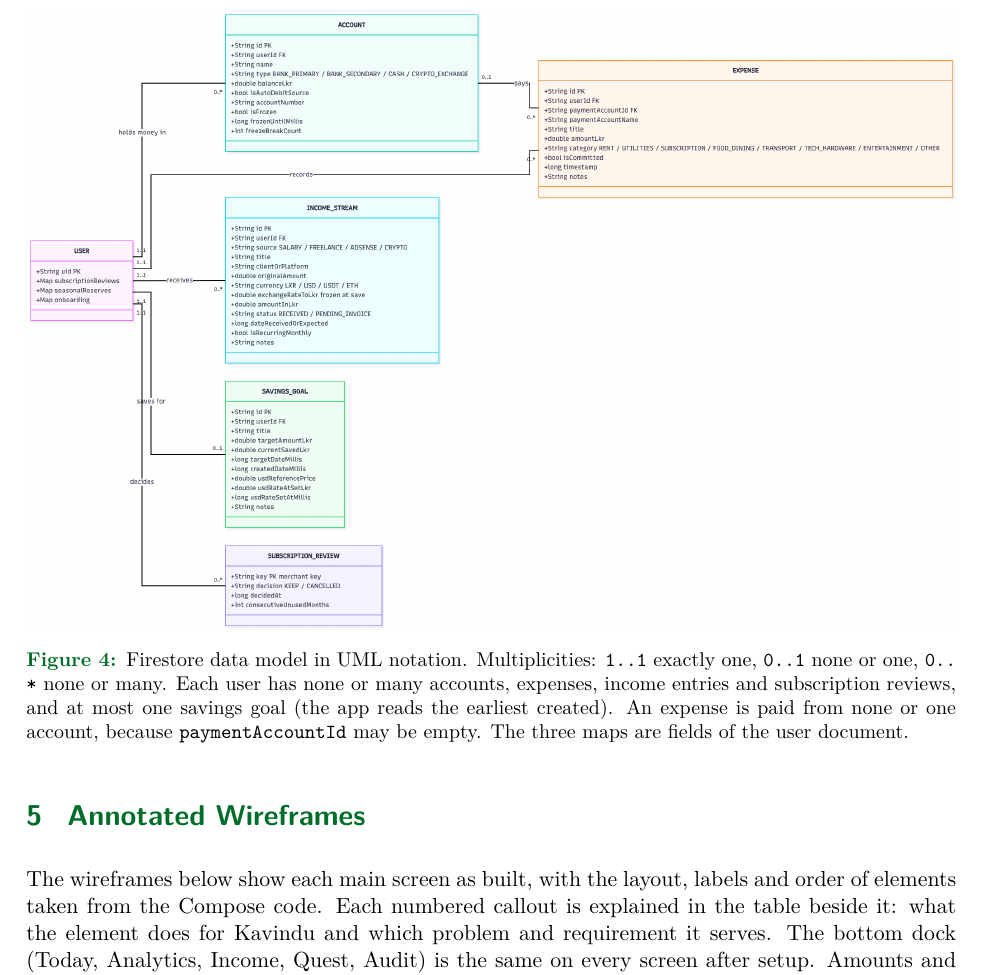
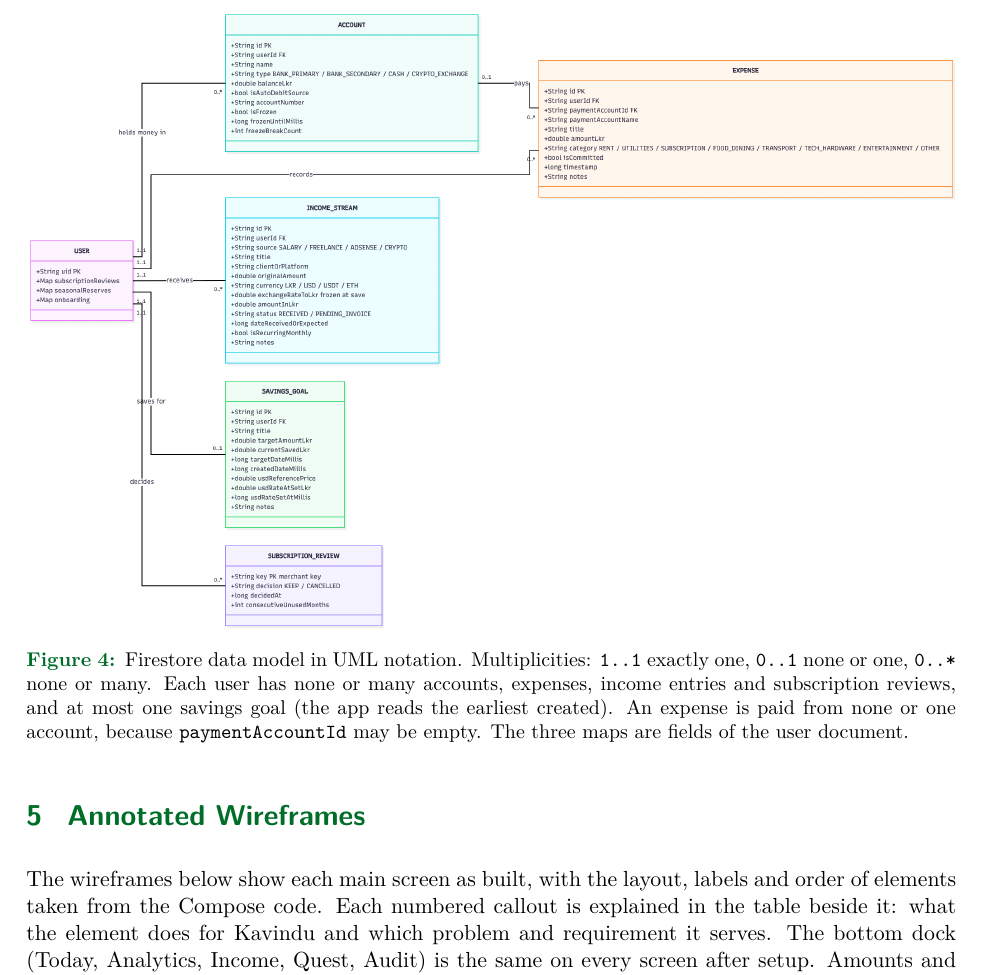
Before and after one commit to Hesara2003/PulseFinance-SE3092, a LaTeX document (docs/report/PulseFinance_Report.tex): part of page 24 of 35, cut so that both start at the same text. Compiled offline with pdfLaTeX.

Commit message:
docs(report): rebuild the PDF with the new diagrams and sections
Compiled with Tectonic (XeTeX): 35 pages, no undefined references. The
Firestore figure's caption keeps 0..* on one line. Student IDs on the
cover are still placeholders.

```diff
--- a/docs/report/PulseFinance_Report.tex
+++ b/docs/report/PulseFinance_Report.tex
@@ -737,7 +737,7 @@ Room (\code{AppDatabase}, version 3) mirrors the four collections in the tables
 \begin{figure}[H]
 \centering
 \includegraphics[width=\textwidth,keepaspectratio]{figures/firestore-class-diagram.png}
-\caption{Firestore data model in UML notation. Multiplicities: \code{1..1} exactly one, \code{0..1} none or one, \code{0..*} none or many. Each user has none or many accounts, expenses, income entries and subscription reviews, and at most one savings goal (the app reads the earliest created). An expense is paid from none or one account, because \code{paymentAccountId} may be empty. The three maps are fields of the user document.}
+\caption{Firestore data model in UML notation. Multiplicities: \mbox{\texttt{1..1}} exactly one, \mbox{\texttt{0..1}} none or one, \mbox{\texttt{0..*}} none or many. Each user has none or many accounts, expenses, income entries and subscription reviews, and at most one savings goal (the app reads the earliest created). An expense is paid from none or one account, because \code{paymentAccountId} may be empty. The three maps are fields of the user document.}
 \end{figure}
 
 % ============================================================================
```
Also changed, not shown: docs/report/PulseFinance_Report.pdf.
